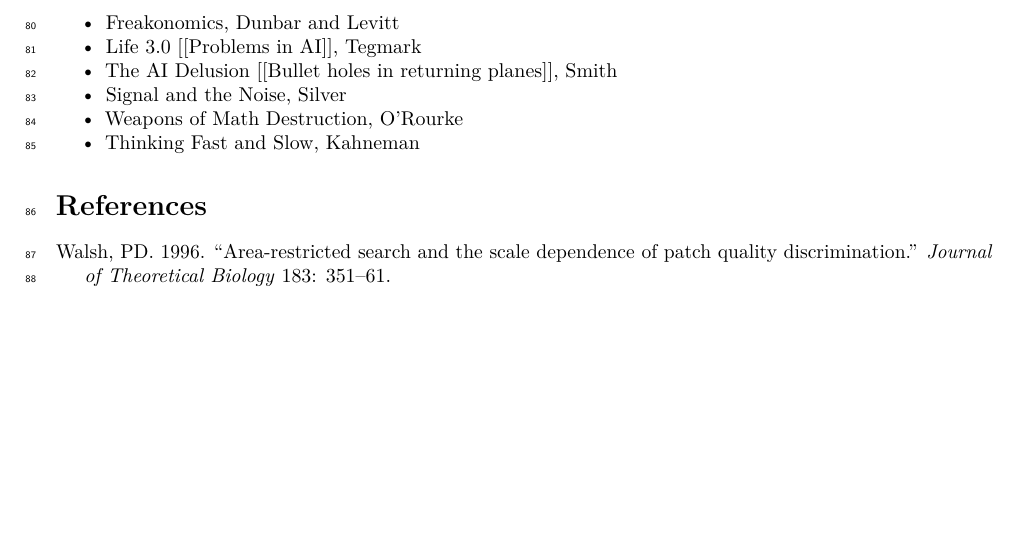
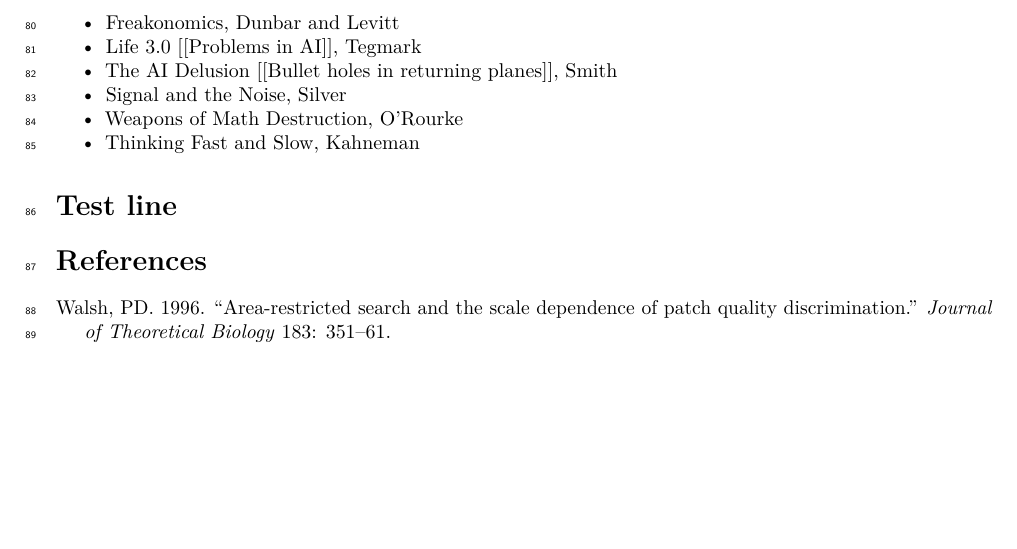
Before and after one commit to thomasthills/IBDSResources, an R Markdown document (Week1_IBDS.Rmd): part of page 5 of 5, cut so that both start at the same text. Rendered offline with R 4.5, knitr and Pandoc, then LaTeX, with nearby package versions.

Commit message:
add test line

```diff
--- a/Week1_IBDS.Rmd
+++ b/Week1_IBDS.Rmd
@@ -131,4 +131,6 @@
 - Weapons of Math Destruction, O'Rourke
 - Thinking Fast and Slow, Kahneman
 
+# Test line
+
 # References
```
